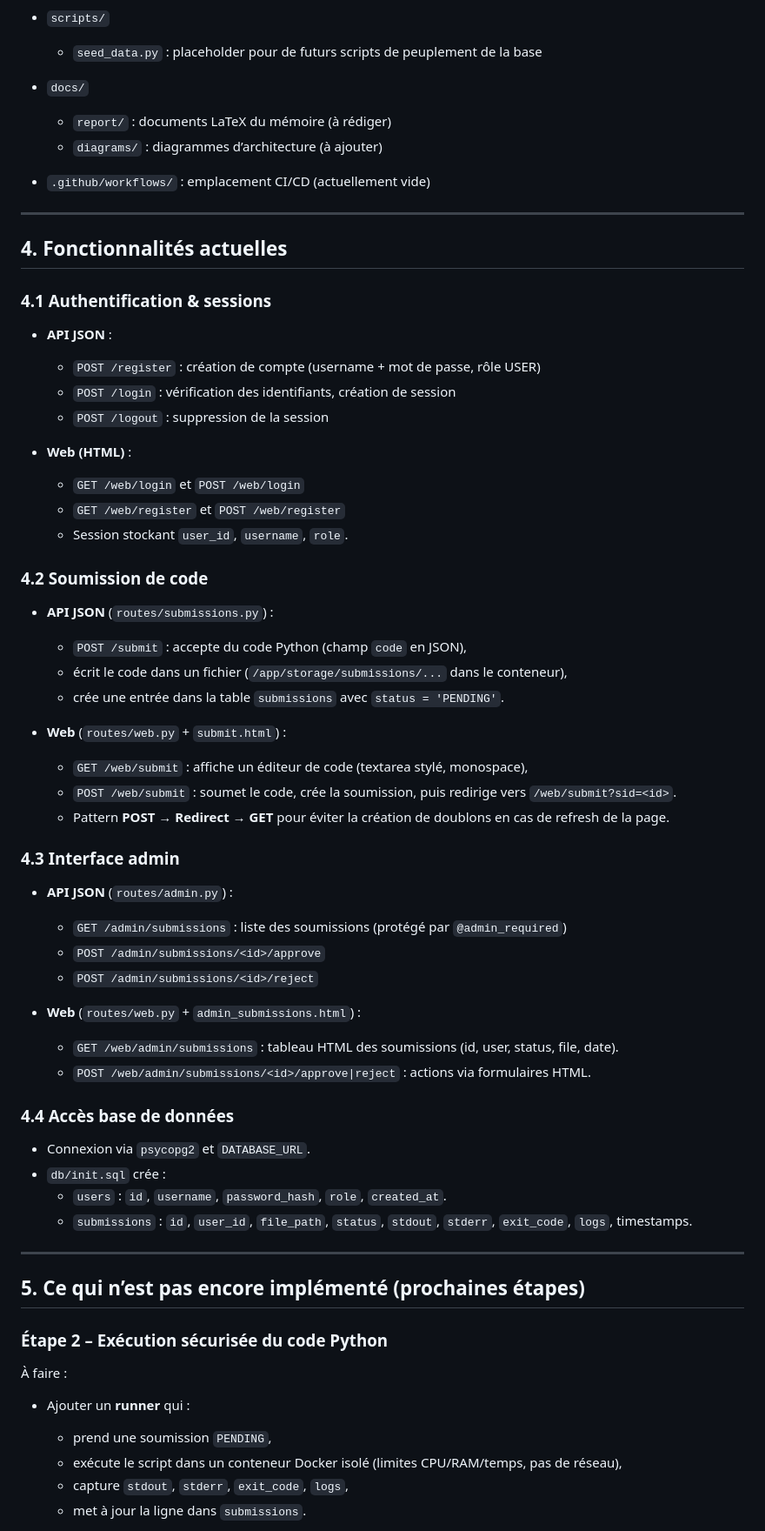
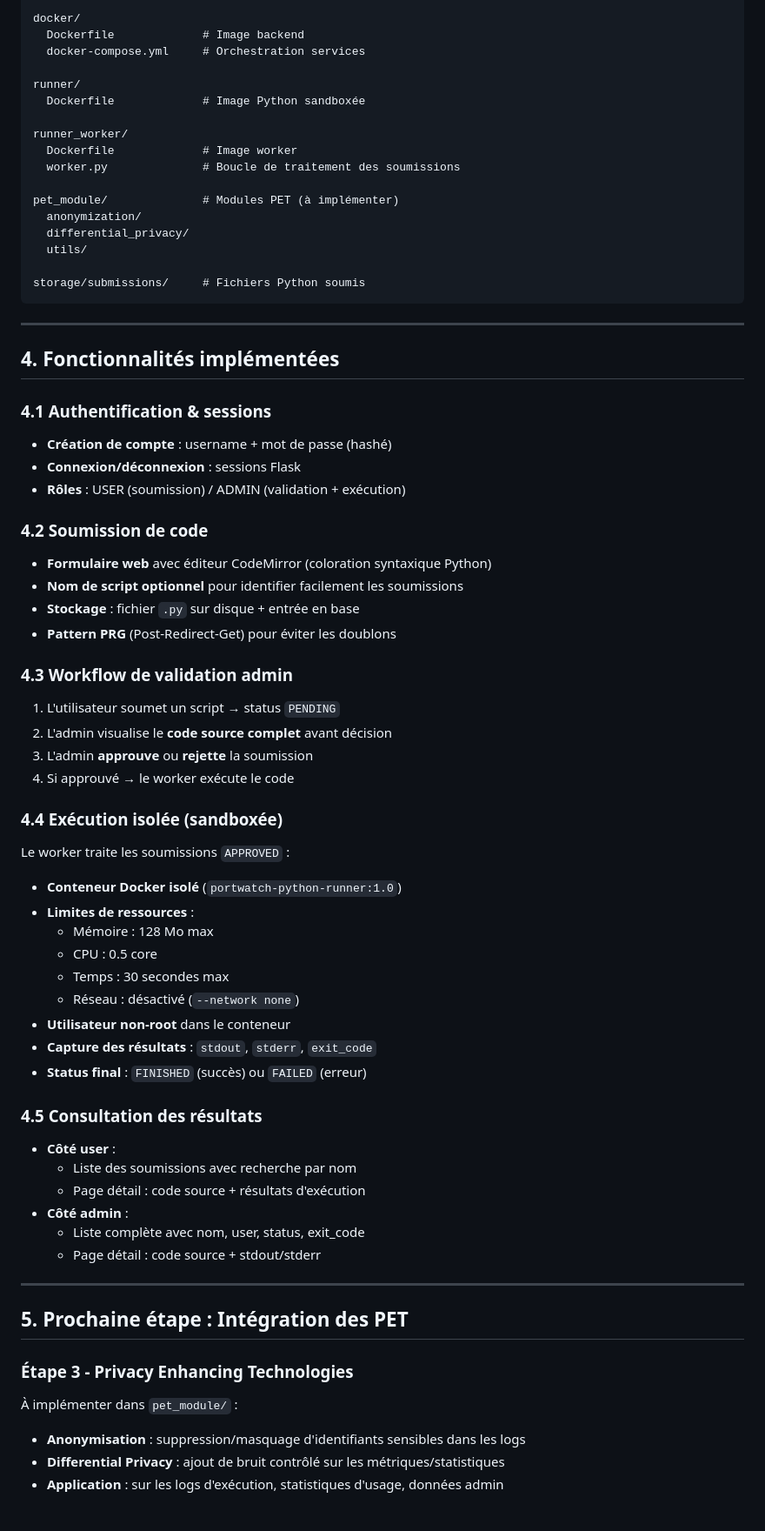
Before and after one commit to ElimranyAbdelmoumen/PET_Projet, a Markdown page: README.md, the part around one of its changes. Shown at 87% size. GitHub-like rendering.

````diff
--- a/README.md
+++ b/README.md
@@ -73,70 +74,79 @@ Arborescence principale :
 
-- `scripts/`
-  - `seed_data.py` : placeholder pour de futurs scripts de peuplement de la base
+docker/
+  Dockerfile             # Image backend
+  docker-compose.yml     # Orchestration services
 
-- `docs/`
-  - `report/` : documents LaTeX du mémoire (à rédiger)
-  - `diagrams/` : diagrammes d’architecture (à ajouter)
+runner/
+  Dockerfile             # Image Python sandboxée
 
-- `.github/workflows/` : emplacement CI/CD (actuellement vide)
+runner_worker/
+  Dockerfile             # Image worker
+  worker.py              # Boucle de traitement des soumissions
+
+pet_module/              # Modules PET (à implémenter)
+  anonymization/
+  differential_privacy/
+  utils/
+
+storage/submissions/     # Fichiers Python soumis
+```
 
 ---
 
-## 4. Fonctionnalités actuelles
+## 4. Fonctionnalités implémentées
 
 ### 4.1 Authentification & sessions
 
-- **API JSON** :
-  - `POST /register` : création de compte (username + mot de passe, rôle USER)
-  - `POST /login` : vérification des identifiants, création de session
-  - `POST /logout` : suppression de la session
-
-- **Web (HTML)** :
-  - `GET /web/login` et `POST /web/login`
-  - `GET /web/register` et `POST /web/register`
-  - Session stockant `user_id`, `username`, `role`.
+- **Création de compte** : username + mot de passe (hashé)
+- **Connexion/déconnexion** : sessions Flask
+- **Rôles** : USER (soumission) / ADMIN (validation + exécution)
 
 ### 4.2 Soumission de code
 
-- **API JSON** (`routes/submissions.py`) :
-  - `POST /submit` : accepte du code Python (champ `code` en JSON),
-  - écrit le code dans un fichier (`/app/storage/submissions/...` dans le conteneur),
-  - crée une entrée dans la table `submissions` avec `status = 'PENDING'`.
+- **Formulaire web** avec éditeur CodeMirror (coloration syntaxique Python)
+- **Nom de script optionnel** pour identifier facilement les soumissions
+- **Stockage** : fichier `.py` sur disque + entrée en base
+- **Pattern PRG** (Post-Redirect-Get) pour éviter les doublons
 
-- **Web** (`routes/web.py` + `submit.html`) :
-  - `GET /web/submit` : affiche un éditeur de code (textarea stylé, monospace),
-  - `POST /web/submit` : soumet le code, crée la soumission, puis redirige vers `/web/submit?sid=<id>`.
-  - Pattern **POST → Redirect → GET** pour éviter la création de doublons en cas de refresh de la page.
+### 4.3 Workflow de validation admin
 
-### 4.3 Interface admin
+1. L'utilisateur soumet un script → status `PENDING`
+2. L'admin visualise le **code source complet** avant décision
+3. L'admin **approuve** ou **rejette** la soumission
+4. Si approuvé → le worker exécute le code
 
-- **API JSON** (`routes/admin.py`) :
-  - `GET /admin/submissions` : liste des soumissions (protégé par `@admin_required`)
-  - `POST /admin/submissions/<id>/approve`
-  - `POST /admin/submissions/<id>/reject`
+### 4.4 Exécution isolée (sandboxée)
 
-- **Web** (`routes/web.py` + `admin_submissions.html`) :
-  - `GET /web/admin/submissions` : tableau HTML des soumissions (id, user, status, file, date).
-  - `POST /web/admin/submissions/<id>/approve|reject` : actions via formulaires HTML.
+Le worker traite les soumissions `APPROVED` :
 
-### 4.4 Accès base de données
+- **Conteneur Docker isolé** (`portwatch-python-runner:1.0`)
+- **Limites de ressources** :
+  - Mémoire : 128 Mo max
+  - CPU : 0.5 core
+  - Temps : 30 secondes max
+  - Réseau : désactivé (`--network none`)
+- **Utilisateur non-root** dans le conteneur
+- **Capture des résultats** : `stdout`, `stderr`, `exit_code`
+- **Status final** : `FINISHED` (succès) ou `FAILED` (erreur)
 
-- Connexion via `psycopg2` et `DATABASE_URL`.
-- `db/init.sql` crée :
-  - `users` : `id`, `username`, `password_hash`, `role`, `created_at`.
-  - `submissions` : `id`, `user_id`, `file_path`, `status`, `stdout`, `stderr`, `exit_code`, `logs`, timestamps.
+### 4.5 Consultation des résultats
+
+- **Côté user** :
+  - Liste des soumissions avec recherche par nom
+  - Page détail : code source + résultats d'exécution
+- **Côté admin** :
+  - Liste complète avec nom, user, status, exit_code
+  - Page détail : code source + stdout/stderr
 
 ---
 
-## 5. Ce qui n’est pas encore implémenté (prochaines étapes)
+## 5. Prochaine étape : Intégration des PET
 
-### Étape 2 – Exécution sécurisée du code Python
+### Étape 3 - Privacy Enhancing Technologies
 
-À faire :
+À implémenter dans `pet_module/` :
 
-- Ajouter un **runner** qui :
-  - prend une soumission `PENDING`,
-  - exécute le script dans un conteneur Docker isolé (limites CPU/RAM/temps, pas de réseau),
-  - capture `stdout`, `stderr`, `exit_code`, `logs`,
-  - met à jour la ligne dans `submissions`.
+- **Anonymisation** : suppression/masquage d'identifiants sensibles dans les logs
+- **Differential Privacy** : ajout de bruit contrôlé sur les métriques/statistiques
+- **Application** : sur les logs d'exécution, statistiques d'usage, données admin
 
````
Also changed, not shown: other parts of README.md (+97 -96 lines).
